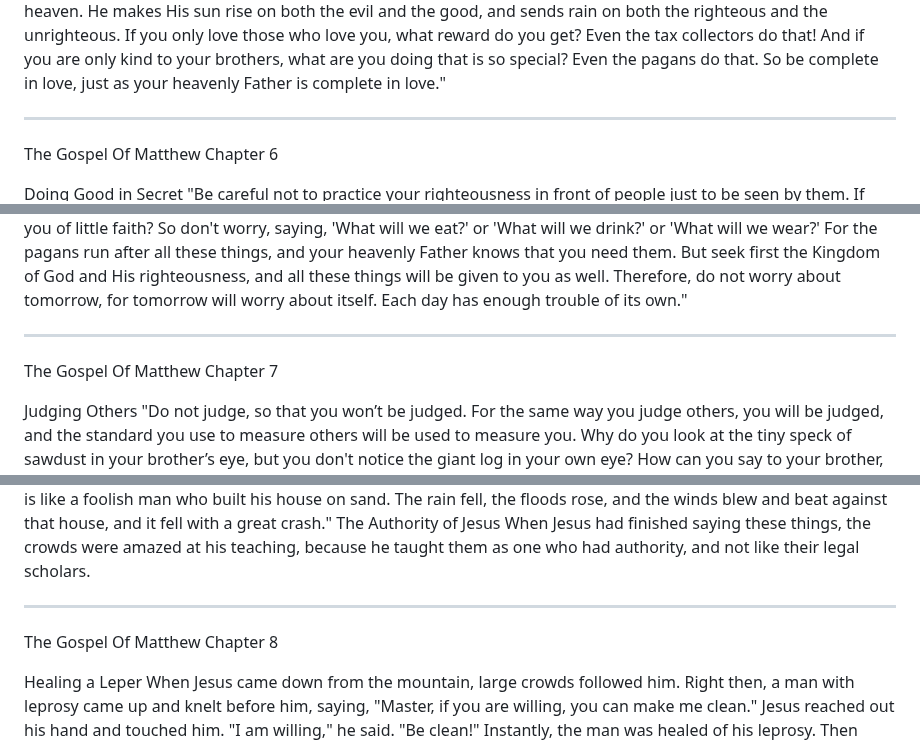
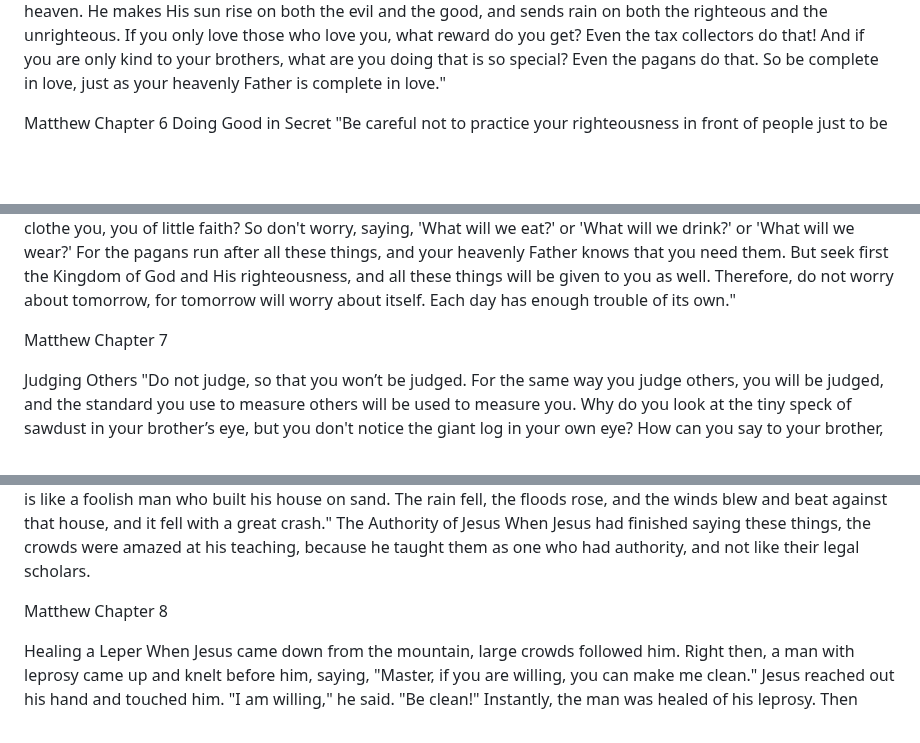
Before and after one commit to AENT-Project/AENT, a Markdown page: 01 Matthew AENT.md, 3 parts joined by grey strips. Drawn GitHub-style; blank space fills up the shorter version.

```diff
--- a/01 Matthew AENT.md
+++ b/01 Matthew AENT.md
@@ -124,12 +106,8 @@ Love for Enemies
 "You have heard it said, 'An eye for an eye and a tooth for a tooth.' But I tell you, don't resist an evil person. If someone slaps you on your right cheek, turn the other one to them as well. If someone wants to sue you for your shirt, let them have your coat too. If someone forces you to go one mile, go two miles with them. Give to the person who asks you, and don't turn away from someone who wants to borrow from you.
 You have heard it said, 'Love your neighbor and hate your enemy.' But I tell you: Love your enemies and pray for those who persecute you. This way, you will be acting like true sons of your Father in heaven. He makes His sun rise on both the evil and the good, and sends rain on both the righteous and the unrighteous.
 If you only love those who love you, what reward do you get? Even the tax collectors do that! And if you are only kind to your brothers, what are you doing that is so special? Even the pagans do that. So be complete in love, just as your heavenly Father is complete in love."
-________________
 
-
-The Gospel Of Matthew Chapter 6
-
-
+Matthew Chapter 6
 Doing Good in Secret
 "Be careful not to practice your righteousness in front of people just to be seen by them. If you do, you won’t have any reward from your Father in heaven.
 So, when you give to the poor, don't blow a trumpet to announce it, like the hypocrites do in the synagogues and on the streets to be praised by others. I tell you the truth, they have already received their reward in full. But when you give to the needy, don't let your left hand know what your right hand is doing, so that your giving may be in secret. Then your Father, who sees what is done in secret, will reward you."
@@ -155,11 +133,8 @@ Do Not Worry
 "This is why I tell you: do not worry about your life, or what you will eat and drink, or about your body, or what you will wear. Isn't life more than food, and the body more than clothes? Look at the birds in the sky; they don't sow or reap or store food in barns, yet your heavenly Father feeds them. Aren't you much more valuable than they are? Can any of you, by worrying, add a single hour to your life?
 And why do you worry about clothes? See how the lilies of the field grow. They don't work or spin thread. Yet I tell you that not even Solomon in all his glory was dressed as beautifully as one of these. If God clothes the grass of the field like that, which is here today and thrown into the oven tomorrow, won't He much more clothe you, you of little faith?
 So don't worry, saying, 'What will we eat?' or 'What will we drink?' or 'What will we wear?' For the pagans run after all these things, and your heavenly Father knows that you need them. But seek first the Kingdom of God and His righteousness, and all these things will be given to you as well. Therefore, do not worry about tomorrow, for tomorrow will worry about itself. Each day has enough trouble of its own."
-________________
 
-
-The Gospel Of Matthew Chapter 7
-
+Matthew Chapter 7
 
 Judging Others
 "Do not judge, so that you won’t be judged. For the same way you judge others, you will be judged, and the standard you use to measure others will be used to measure you.
@@ -182,11 +157,8 @@ The Two Builders
 But everyone who hears these words of mine and does not put them into practice is like a foolish man who built his house on sand. The rain fell, the floods rose, and the winds blew and beat against that house, and it fell with a great crash."
 The Authority of Jesus
 When Jesus had finished saying these things, the crowds were amazed at his teaching, because he taught them as one who had authority, and not like their legal scholars.
-________________
 
-
-The Gospel Of Matthew Chapter 8
-
+Matthew Chapter 8
 
 Healing a Leper
 When Jesus came down from the mountain, large crowds followed him. Right then, a man with leprosy came up and knelt before him, saying, "Master, if you are willing, you can make me clean."
```
Also changed, not shown: other parts of 01 Matthew AENT.md (+44 -135 lines).
